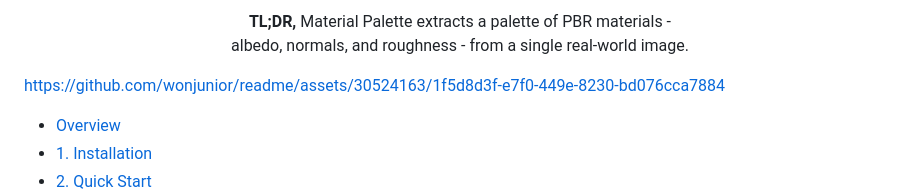
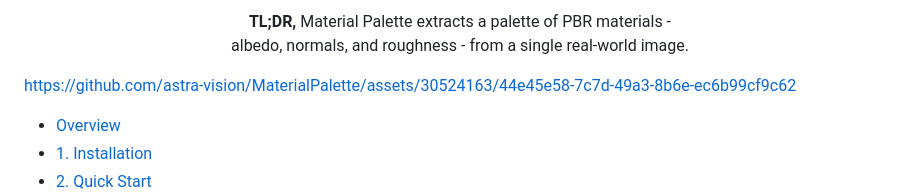
Before and after one commit to astra-vision/MaterialPalette, a Markdown page: README.md, the part around the change. GitHub-like rendering.

Commit message:
Fix video link

```diff
--- a/README.md
+++ b/README.md
@@ -23,7 +23,7 @@
 
 </div>
 
-https://github.com/wonjunior/readme/assets/30524163/1f5d8d3f-e7f0-449e-8230-bd076cca7884
+https://github.com/astra-vision/MaterialPalette/assets/30524163/44e45e58-7c7d-49a3-8b6e-ec6b99cf9c62
 
 
 <!--ts-->
```
